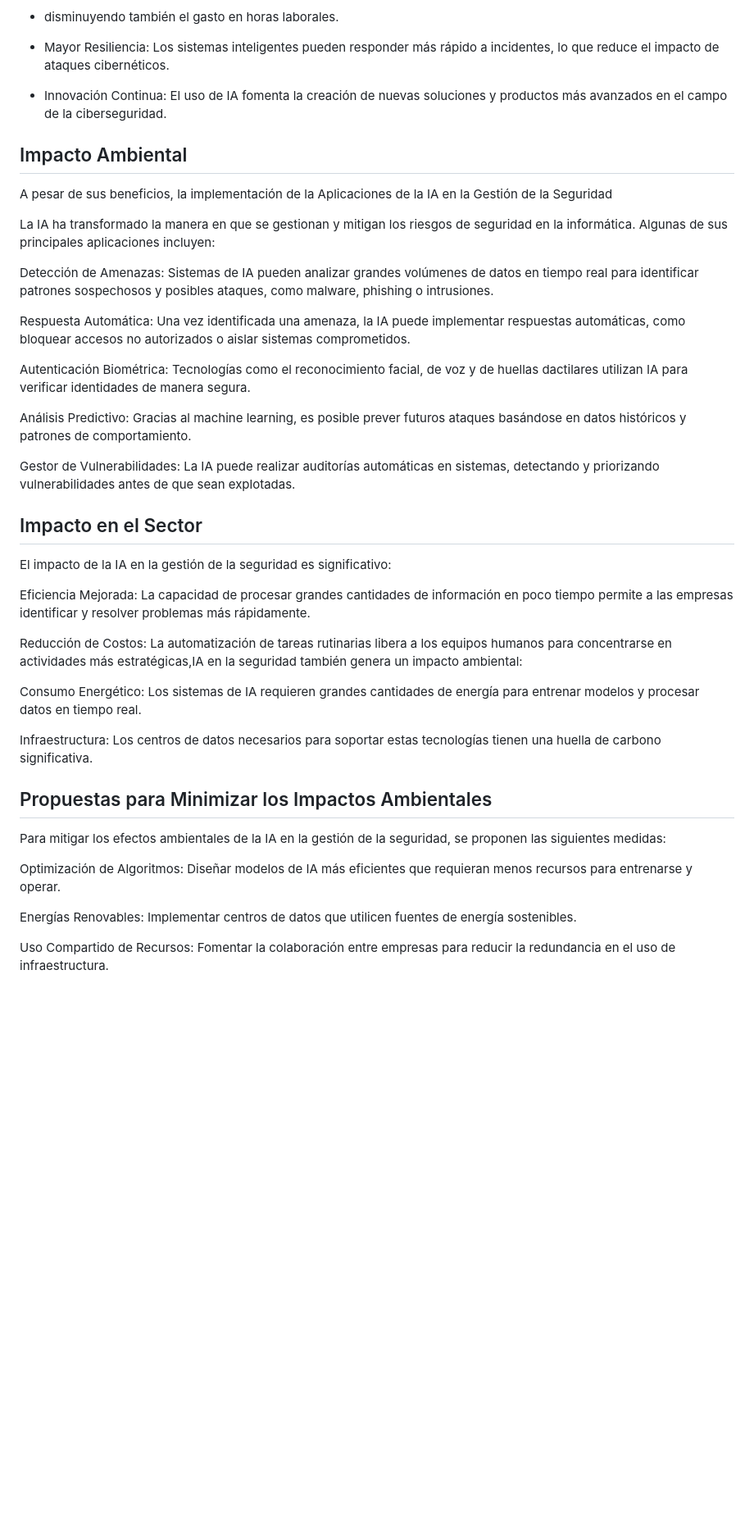
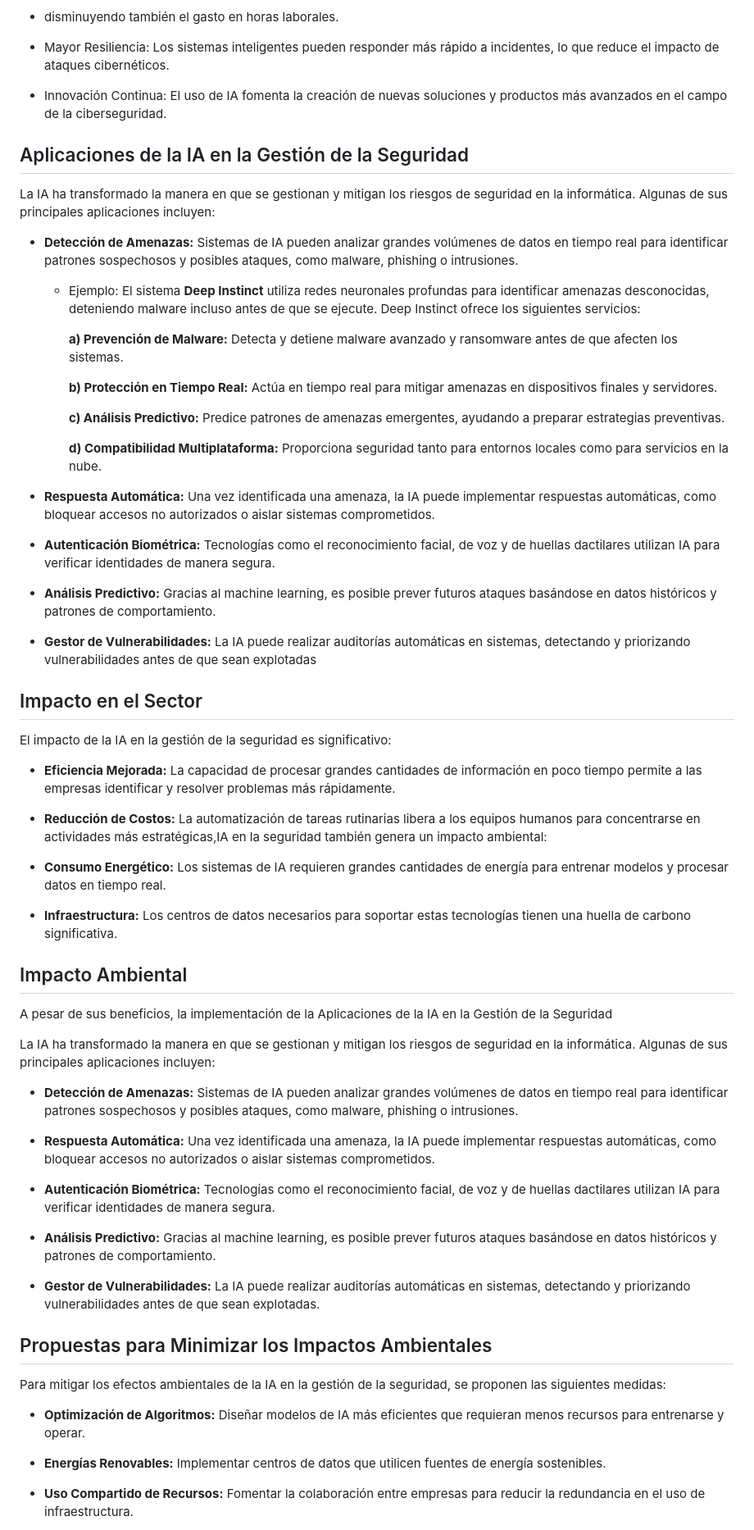
Before and after one commit to RaulJuarez-ITB2425/manual-IA-ASIX-G4, a Markdown page: Gestió de la seguretat.md, the part around one of its changes. Shown at 82% size. GitHub-like rendering; blank space fills up the shorter version.

```diff
--- a/Gestió de la seguretat.md
+++ b/Gestió de la seguretat.md
@@ -24,41 +24,65 @@ En este contexto, la Inteligencia Artificial (IA) ha emergido como una herramien
 
 - Innovación Continua: El uso de IA fomenta la creación de nuevas soluciones y productos más avanzados en el campo de la ciberseguridad.
 
+## Aplicaciones de la IA en la Gestión de la Seguridad
+
+La IA ha transformado la manera en que se gestionan y mitigan los riesgos de seguridad en la informática. Algunas de sus principales aplicaciones incluyen:
+
+- **Detección de Amenazas:** Sistemas de IA pueden analizar grandes volúmenes de datos en tiempo real para identificar patrones sospechosos y posibles ataques, como malware, phishing o intrusiones.
+
+    - Ejemplo: El sistema **Deep Instinct** utiliza redes neuronales profundas para identificar amenazas desconocidas, deteniendo malware incluso antes de que se ejecute. Deep Instinct ofrece los siguientes servicios:
+
+        **a) Prevención de Malware:** Detecta y detiene malware avanzado y ransomware antes de que afecten los sistemas.
+
+        **b) Protección en Tiempo Real:** Actúa en tiempo real para mitigar amenazas en dispositivos finales y servidores.
+
+        **c) Análisis Predictivo:** Predice patrones de amenazas emergentes, ayudando a preparar estrategias preventivas.
+
+        **d) Compatibilidad Multiplataforma:** Proporciona seguridad tanto para entornos locales como para servicios en la nube.
+
+- **Respuesta Automática:** Una vez identificada una amenaza, la IA puede implementar respuestas automáticas, como bloquear accesos no autorizados o aislar sistemas comprometidos.
+
+- **Autenticación Biométrica:** Tecnologías como el reconocimiento facial, de voz y de huellas dactilares utilizan IA para verificar identidades de manera segura.
+
+- **Análisis Predictivo:** Gracias al machine learning, es posible prever futuros ataques basándose en datos históricos y patrones de comportamiento.
+
+- **Gestor de Vulnerabilidades:** La IA puede realizar auditorías automáticas en sistemas, detectando y priorizando vulnerabilidades antes de que sean explotadas
+
+## Impacto en el Sector
+
+El impacto de la IA en la gestión de la seguridad es significativo:
+
+- **Eficiencia Mejorada:** La capacidad de procesar grandes cantidades de información en poco tiempo permite a las empresas identificar y resolver problemas más rápidamente.
+
+- **Reducción de Costos:** La automatización de tareas rutinarias libera a los equipos humanos para concentrarse en actividades más estratégicas,IA en la seguridad también genera un impacto ambiental:
+
+- **Consumo Energético:** Los sistemas de IA requieren grandes cantidades de energía para entrenar modelos y procesar datos en tiempo real.
+
+- **Infraestructura:** Los centros de datos necesarios para soportar estas tecnologías tienen una huella de carbono significativa.
+
 ## Impacto Ambiental
 
 A pesar de sus beneficios, la implementación de la Aplicaciones de la IA en la Gestión de la Seguridad
 
 La IA ha transformado la manera en que se gestionan y mitigan los riesgos de seguridad en la informática. Algunas de sus principales aplicaciones incluyen:
 
-Detección de Amenazas: Sistemas de IA pueden analizar grandes volúmenes de datos en tiempo real para identificar patrones sospechosos y posibles ataques, como malware, phishing o intrusiones.
+- **Detección de Amenazas:** Sistemas de IA pueden analizar grandes volúmenes de datos en tiempo real para identificar patrones sospechosos y posibles ataques, como malware, phishing o intrusiones.
 
-Respuesta Automática: Una vez identificada una amenaza, la IA puede implementar respuestas automáticas, como bloquear accesos no autorizados o aislar sistemas comprometidos.
+- **Respuesta Automática:** Una vez identificada una amenaza, la IA puede implementar respuestas automáticas, como bloquear accesos no autorizados o aislar sistemas comprometidos.
 
-Autenticación Biométrica: Tecnologías como el reconocimiento facial, de voz y de huellas dactilares utilizan IA para verificar identidades de manera segura.
+- **Autenticación Biométrica:** Tecnologías como el reconocimiento facial, de voz y de huellas dactilares utilizan IA para verificar identidades de manera segura.
 
-Análisis Predictivo: Gracias al machine learning, es posible prever futuros ataques basándose en datos históricos y patrones de comportamiento.
+- **Análisis Predictivo:** Gracias al machine learning, es posible prever futuros ataques basándose en datos históricos y patrones de comportamiento.
 
-Gestor de Vulnerabilidades: La IA puede realizar auditorías automáticas en sistemas, detectando y priorizando vulnerabilidades antes de que sean explotadas.
-
-## Impacto en el Sector
-
-El impacto de la IA en la gestión de la seguridad es significativo:
-
-Eficiencia Mejorada: La capacidad de procesar grandes cantidades de información en poco tiempo permite a las empresas identificar y resolver problemas más rápidamente.
-
-Reducción de Costos: La automatización de tareas rutinarias libera a los equipos humanos para concentrarse en actividades más estratégicas,IA en la seguridad también genera un impacto ambiental:
-
-Consumo Energético: Los sistemas de IA requieren grandes cantidades de energía para entrenar modelos y procesar datos en tiempo real.
-
-Infraestructura: Los centros de datos necesarios para soportar estas tecnologías tienen una huella de carbono significativa.
+- **Gestor de Vulnerabilidades:** La IA puede realizar auditorías automáticas en sistemas, detectando y priorizando vulnerabilidades antes de que sean explotadas.
 
 ## Propuestas para Minimizar los Impactos Ambientales
 
 Para mitigar los efectos ambientales de la IA en la gestión de la seguridad, se proponen las siguientes medidas:
 
-Optimización de Algoritmos: Diseñar modelos de IA más eficientes que requieran menos recursos para entrenarse y operar.
+- **Optimización de Algoritmos:** Diseñar modelos de IA más eficientes que requieran menos recursos para entrenarse y operar.
 
-Energías Renovables: Implementar centros de datos que utilicen fuentes de energía sostenibles.
+- **Energías Renovables:** Implementar centros de datos que utilicen fuentes de energía sostenibles.
 
-Uso Compartido de Recursos: Fomentar la colaboración entre empresas para reducir la redundancia en el uso de infraestructura.
+- **Uso Compartido de Recursos:** Fomentar la colaboración entre empresas para reducir la redundancia en el uso de infraestructura.
 
```
Also changed, not shown: other parts of Gestió de la seguretat.md (+7 -7 lines).
